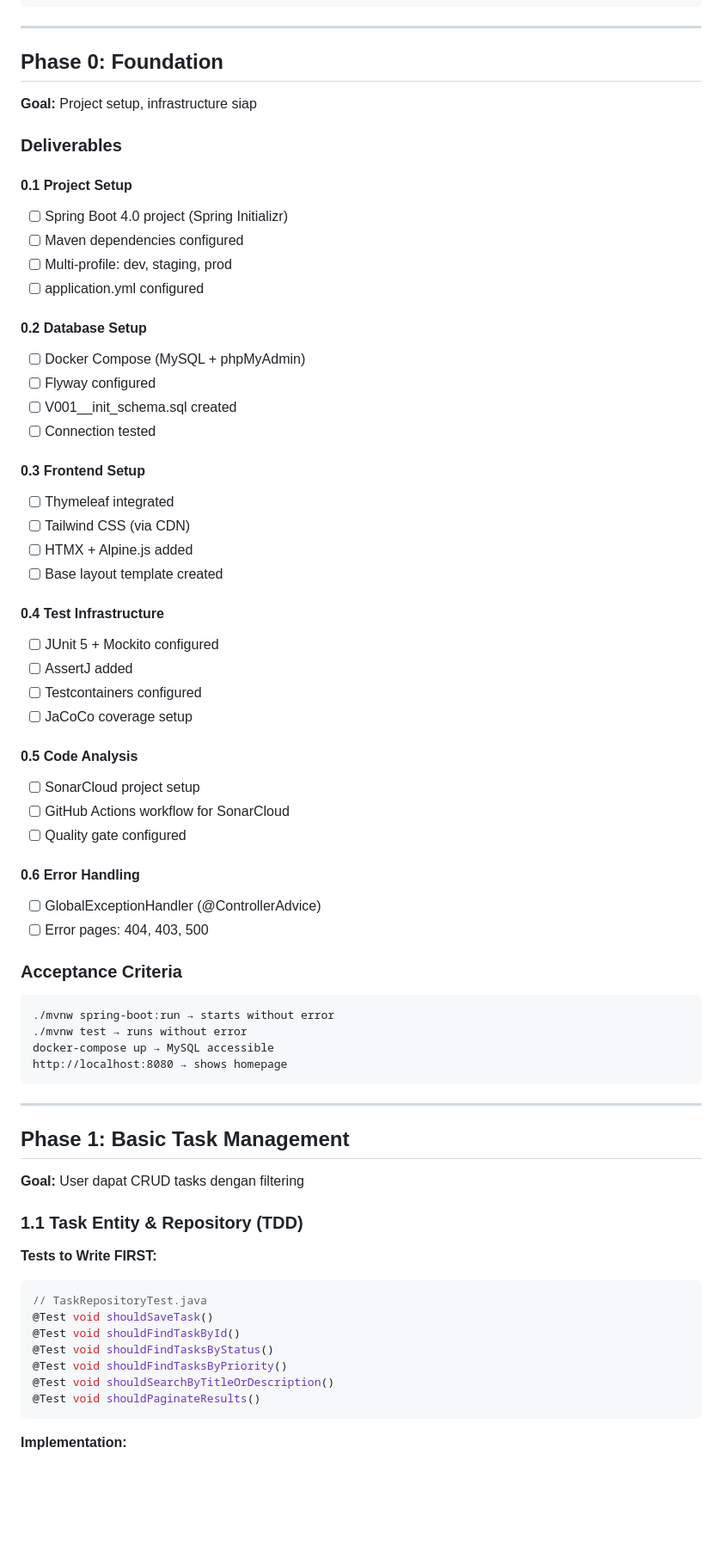
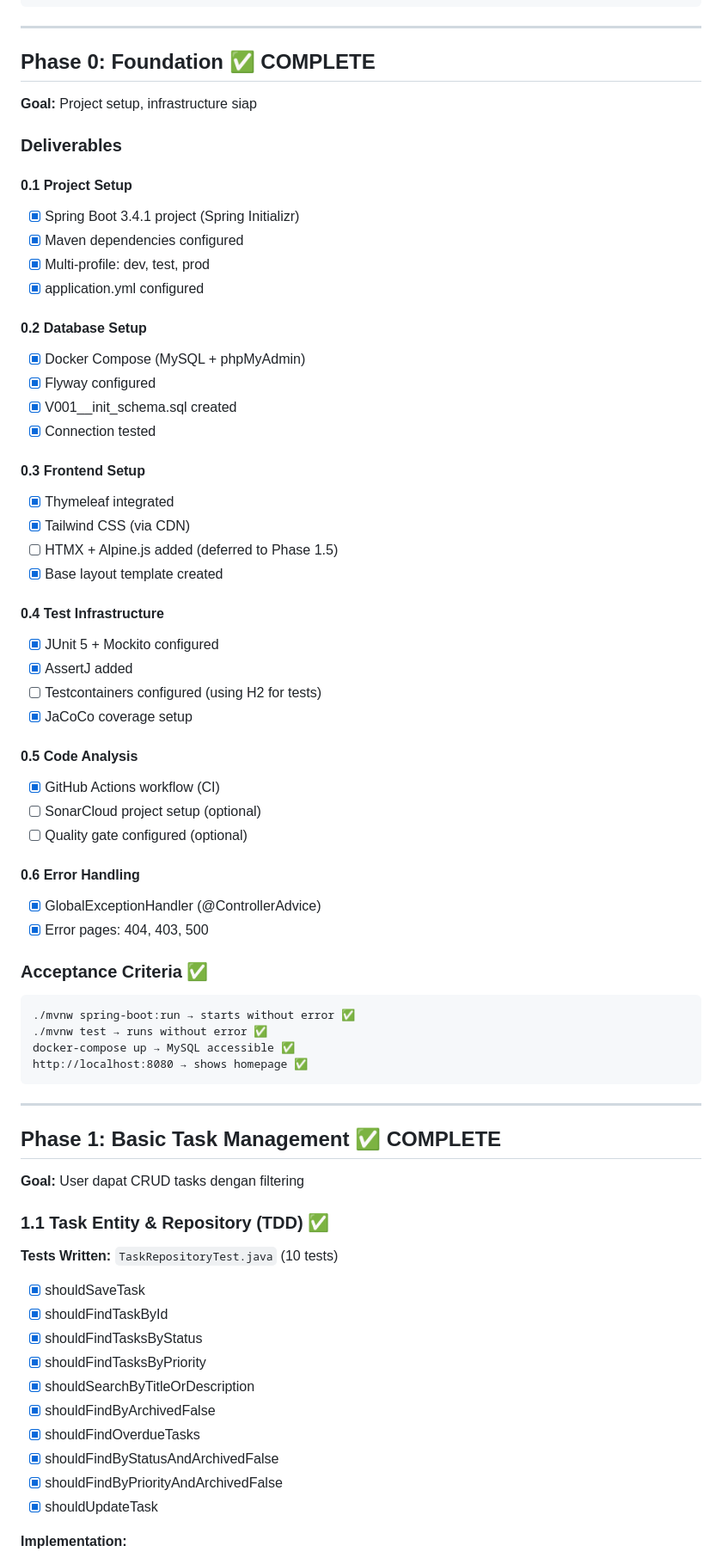
Before and after one commit to nurularifins/todolist, a Markdown page: docs/03-implementation-plan.md, the part around the change printed below. Shown: that part at 86% size. Drawn GitHub-style; blank space fills up the shorter version.

````diff
--- a/docs/03-implementation-plan.md
+++ b/docs/03-implementation-plan.md
@@ -11,70 +11,71 @@
 
 ---
 
-## Phase 0: Foundation
+## Phase 0: Foundation ✅ COMPLETE
 
 **Goal:** Project setup, infrastructure siap
 
 ### Deliverables
 
 #### 0.1 Project Setup
-- [ ] Spring Boot 4.0 project (Spring Initializr)
-- [ ] Maven dependencies configured
-- [ ] Multi-profile: dev, staging, prod
-- [ ] application.yml configured
+- [x] Spring Boot 3.4.1 project (Spring Initializr)
+- [x] Maven dependencies configured
+- [x] Multi-profile: dev, test, prod
+- [x] application.yml configured
 
 #### 0.2 Database Setup
-- [ ] Docker Compose (MySQL + phpMyAdmin)
-- [ ] Flyway configured
-- [ ] V001__init_schema.sql created
-- [ ] Connection tested
+- [x] Docker Compose (MySQL + phpMyAdmin)
+- [x] Flyway configured
+- [x] V001__init_schema.sql created
+- [x] Connection tested
 
 #### 0.3 Frontend Setup
-- [ ] Thymeleaf integrated
-- [ ] Tailwind CSS (via CDN)
-- [ ] HTMX + Alpine.js added
-- [ ] Base layout template created
+- [x] Thymeleaf integrated
+- [x] Tailwind CSS (via CDN)
+- [ ] HTMX + Alpine.js added (deferred to Phase 1.5)
+- [x] Base layout template created
 
 #### 0.4 Test Infrastructure
-- [ ] JUnit 5 + Mockito configured
-- [ ] AssertJ added
-- [ ] Testcontainers configured
-- [ ] JaCoCo coverage setup
+- [x] JUnit 5 + Mockito configured
+- [x] AssertJ added
+- [ ] Testcontainers configured (using H2 for tests)
+- [x] JaCoCo coverage setup
 
 #### 0.5 Code Analysis
-- [ ] SonarCloud project setup
-- [ ] GitHub Actions workflow for SonarCloud
-- [ ] Quality gate configured
+- [x] GitHub Actions workflow (CI)
+- [ ] SonarCloud project setup (optional)
+- [ ] Quality gate configured (optional)
 
 #### 0.6 Error Handling
-- [ ] GlobalExceptionHandler (@ControllerAdvice)
-- [ ] Error pages: 404, 403, 500
+- [x] GlobalExceptionHandler (@ControllerAdvice)
+- [x] Error pages: 404, 403, 500
 
-### Acceptance Criteria
+### Acceptance Criteria ✅
 ```
-./mvnw spring-boot:run → starts without error
-./mvnw test → runs without error
-docker-compose up → MySQL accessible
-http://localhost:8080 → shows homepage
+./mvnw spring-boot:run → starts without error ✅
+./mvnw test → runs without error ✅
+docker-compose up → MySQL accessible ✅
+http://localhost:8080 → shows homepage ✅
 ```
 
 ---
 
-## Phase 1: Basic Task Management
+## Phase 1: Basic Task Management ✅ COMPLETE
 
 **Goal:** User dapat CRUD tasks dengan filtering
 
-### 1.1 Task Entity & Repository (TDD)
+### 1.1 Task Entity & Repository (TDD) ✅
 
-**Tests to Write FIRST:**
-```java
-// TaskRepositoryTest.java
-@Test void shouldSaveTask()
-@Test void shouldFindTaskById()
-@Test void shouldFindTasksByStatus()
-@Test void shouldFindTasksByPriority()
-@Test void shouldSearchByTitleOrDescription()
-@Test void shouldPaginateResults()
-```
+**Tests Written:** `TaskRepositoryTest.java` (10 tests)
+- [x] shouldSaveTask
+- [x] shouldFindTaskById
+- [x] shouldFindTasksByStatus
+- [x] shouldFindTasksByPriority
+- [x] shouldSearchByTitleOrDescription
+- [x] shouldFindByArchivedFalse
+- [x] shouldFindOverdueTasks
+- [x] shouldFindByStatusAndArchivedFalse
+- [x] shouldFindByPriorityAndArchivedFalse
+- [x] shouldUpdateTask
 
 **Implementation:**
````
Also changed, not shown: other parts of docs/03-implementation-plan.md (+73 -61 lines), CLAUDE.md (+1 -1 lines).
